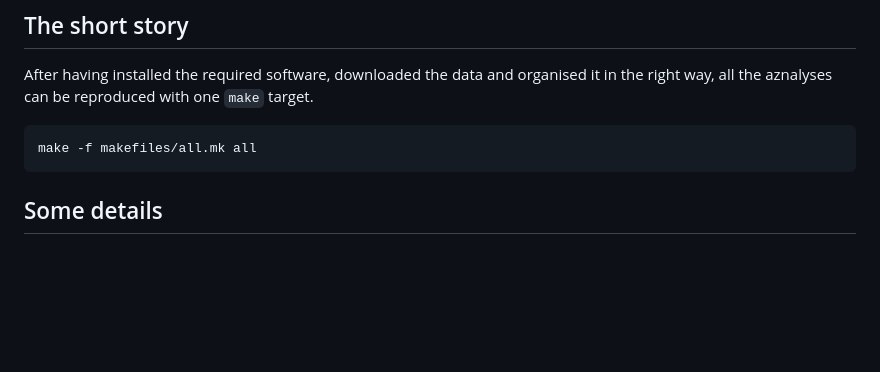
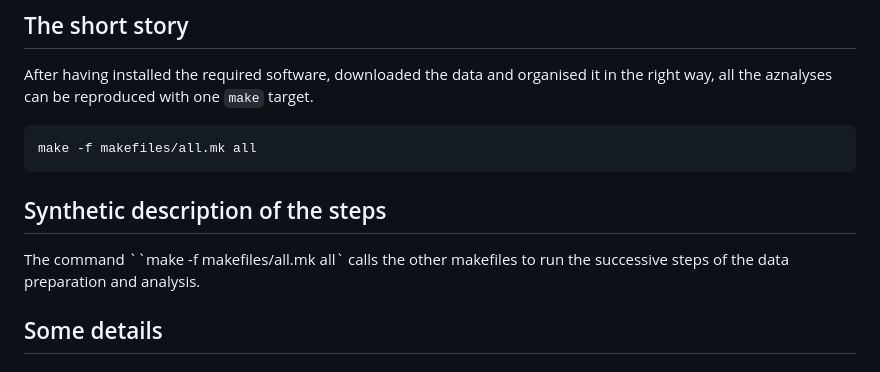
Before and after one commit to jvanheld/IBIS_2024, a Markdown page: HOWTO.md, the part around the change. Drawn GitHub-style; blank space fills up the shorter version.

````diff
--- a/HOWTO.md
+++ b/HOWTO.md
@@ -8,6 +8,12 @@ After having installed the required software, downloaded the data and organised
 ```
 make -f makefiles/all.mk all
 ```
+
+## Synthetic description of the steps
+
+The command ``make -f makefiles/all.mk all` calls the other makefiles to run the successive steps of the data preparation and analysis.
+
+
 
 
 ## Some details
````
